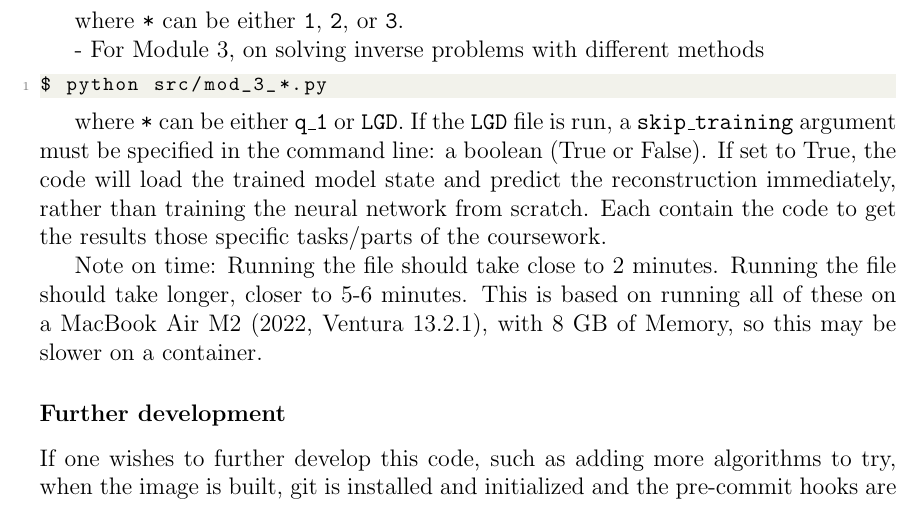
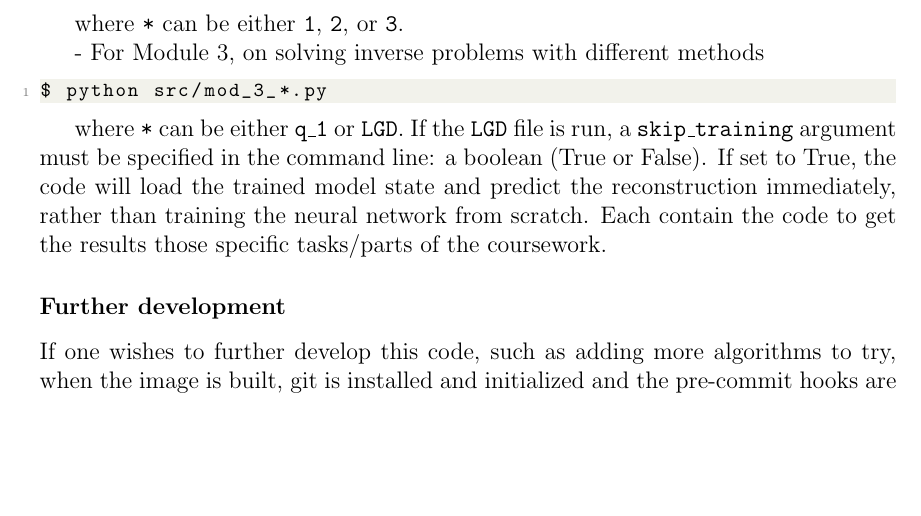
Before and after one commit to tbreitburd/Image_Analysis, a LaTeX thesis (Report/Report.tex): part of page 36 of 46, cut so that both start at the same text, the shorter picture padded with empty space. Compiled offline with pdfLaTeX.

Commit message:
Final updatewq

```diff
--- a/Report/Report.tex
+++ b/Report/Report.tex
@@ -698,8 +698,6 @@ $ python src/mod_3_*.py
 
 where \texttt{*} can be either \texttt{q\_1} or \texttt{LGD}. If the \texttt{LGD} file is run, a \texttt{skip\_training} argument must be specified in the command line: a boolean (True or False). If set to True, the code will load the trained model state and predict the reconstruction immediately, rather than training the neural network from scratch. Each contain the code to get the results those specific tasks/parts of the coursework.
 
-Note on time: Running the file should take close to 2 minutes. Running the file should take longer, closer to 5-6 minutes. This is based on running all of these on a MacBook Air M2 (2022, Ventura 13.2.1), with 8 GB of Memory, so this may be slower on a container.
-
 
 \subsubsection{Further development}
 
```
